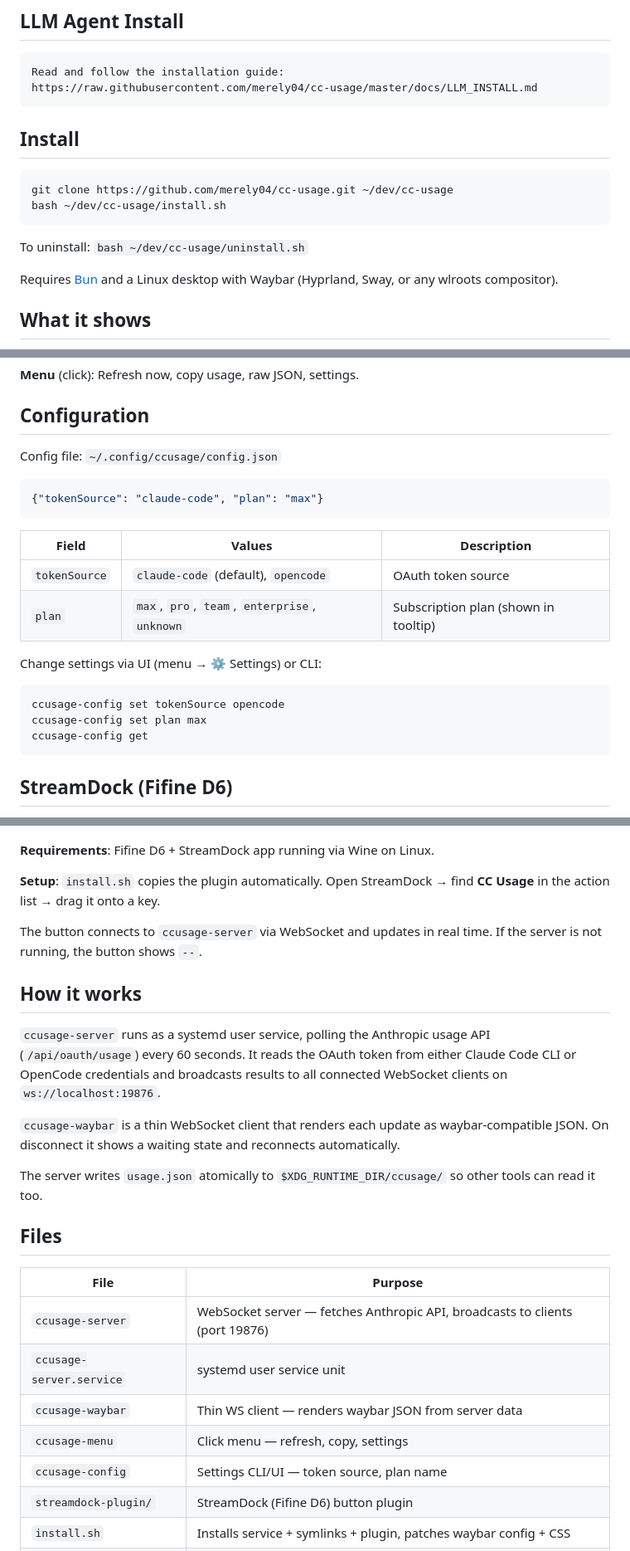
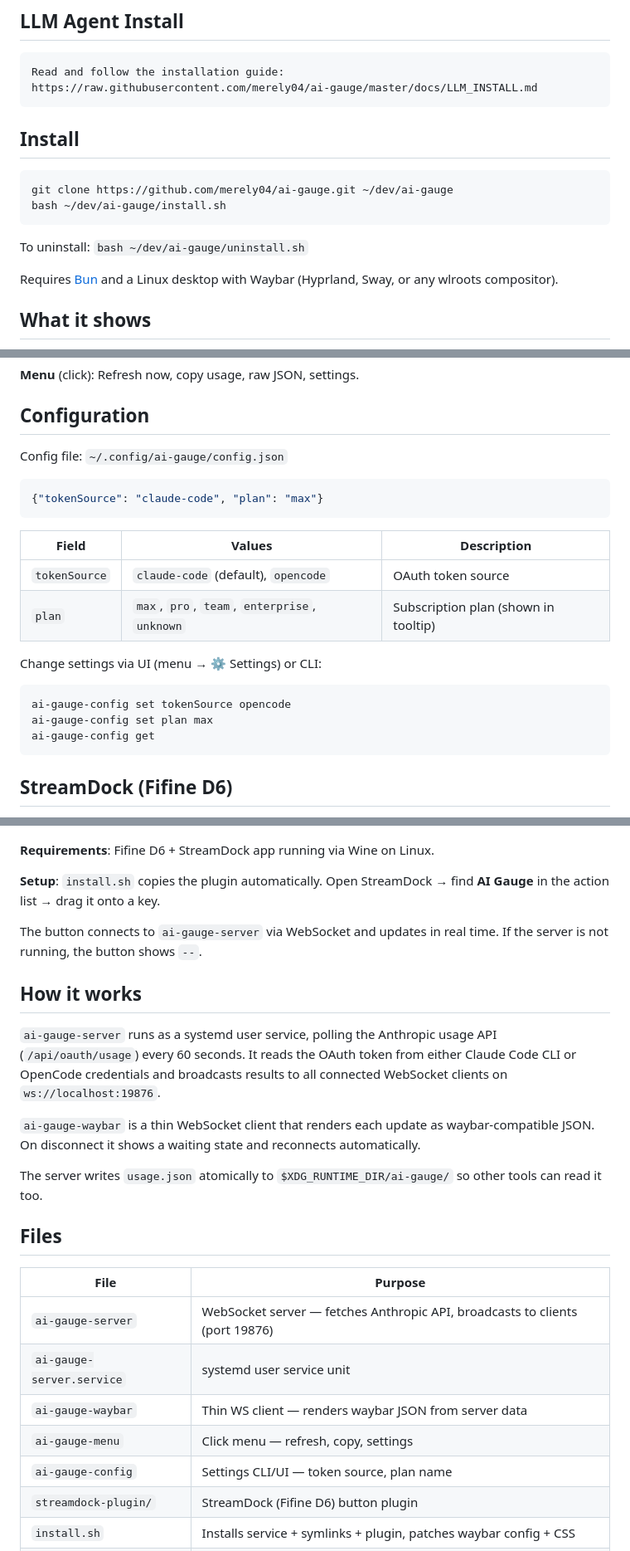
Before and after one commit to merely04/ai-gauge, a Markdown page: README.md, 3 parts joined by grey strips. Shown: that part at 83% size. GitHub-like rendering.

Commit message:
rename: ccusage → ai-gauge

````diff
--- a/README.md
+++ b/README.md
@@ -21,17 +21,17 @@ Real-time Claude Code usage monitor for Waybar on Linux. Tracks 5-hour and weekl
 
 ```
 Read and follow the installation guide:
-https://raw.githubusercontent.com/merely04/cc-usage/master/docs/LLM_INSTALL.md
+https://raw.githubusercontent.com/merely04/ai-gauge/master/docs/LLM_INSTALL.md
 ```
 
 ## Install
 
 ```bash
-git clone https://github.com/merely04/cc-usage.git ~/dev/cc-usage
-bash ~/dev/cc-usage/install.sh
+git clone https://github.com/merely04/ai-gauge.git ~/dev/ai-gauge
+bash ~/dev/ai-gauge/install.sh
 ```
 
-To uninstall: `bash ~/dev/cc-usage/uninstall.sh`
+To uninstall: `bash ~/dev/ai-gauge/uninstall.sh`
 
 Requires [Bun](https://bun.sh) and a Linux desktop with Waybar (Hyprland, Sway, or any wlroots compositor).
 
@@ -70,7 +70,7 @@ Plan: max
 
 ## Configuration
 
-Config file: `~/.config/ccusage/config.json`
+Config file: `~/.config/ai-gauge/config.json`
 
 ```json
 {"tokenSource": "claude-code", "plan": "max"}
@@ -84,9 +84,9 @@ Config file: `~/.config/ccusage/config.json`
 Change settings via UI (menu → ⚙ Settings) or CLI:
 
 ```bash
-ccusage-config set tokenSource opencode
-ccusage-config set plan max
-ccusage-config get
+ai-gauge-config set tokenSource opencode
+ai-gauge-config set plan max
+ai-gauge-config get
 ```
 
 ## StreamDock (Fifine D6)
@@ -97,27 +97,27 @@ The plugin shows usage stats on a physical key of the Fifine AmpliGame D6 stream
 
 **Requirements**: Fifine D6 + StreamDock app running via Wine on Linux.
 
-**Setup**: `install.sh` copies the plugin automatically. Open StreamDock → find **CC Usage** in the action list → drag it onto a key.
+**Setup**: `install.sh` copies the plugin automatically. Open StreamDock → find **AI Gauge** in the action list → drag it onto a key.
 
-The button connects to `ccusage-server` via WebSocket and updates in real time. If the server is not running, the button shows `--`.
+The button connects to `ai-gauge-server` via WebSocket and updates in real time. If the server is not running, the button shows `--`.
 
 ## How it works
 
-`ccusage-server` runs as a systemd user service, polling the Anthropic usage API (`/api/oauth/usage`) every 60 seconds. It reads the OAuth token from either Claude Code CLI or OpenCode credentials and broadcasts results to all connected WebSocket clients on `ws://localhost:19876`.
+`ai-gauge-server` runs as a systemd user service, polling the Anthropic usage API (`/api/oauth/usage`) every 60 seconds. It reads the OAuth token from either Claude Code CLI or OpenCode credentials and broadcasts results to all connected WebSocket clients on `ws://localhost:19876`.
 
-`ccusage-waybar` is a thin WebSocket client that renders each update as waybar-compatible JSON. On disconnect it shows a waiting state and reconnects automatically.
+`ai-gauge-waybar` is a thin WebSocket client that renders each update as waybar-compatible JSON. On disconnect it shows a waiting state and reconnects automatically.
 
-The server writes `usage.json` atomically to `$XDG_RUNTIME_DIR/ccusage/` so other tools can read it too.
+The server writes `usage.json` atomically to `$XDG_RUNTIME_DIR/ai-gauge/` so other tools can read it too.
 
 ## Files
 
 | File | Purpose |
 |------|---------|
-| `ccusage-server` | WebSocket server — fetches Anthropic API, broadcasts to clients (port 19876) |
-| `ccusage-server.service` | systemd user service unit |
-| `ccusage-waybar` | Thin WS client — renders waybar JSON from server data |
-| `ccusage-menu` | Click menu — refresh, copy, settings |
-| `ccusage-config` | Settings CLI/UI — token source, plan name |
+| `ai-gauge-server` | WebSocket server — fetches Anthropic API, broadcasts to clients (port 19876) |
+| `ai-gauge-server.service` | systemd user service unit |
+| `ai-gauge-waybar` | Thin WS client — renders waybar JSON from server data |
+| `ai-gauge-menu` | Click menu — refresh, copy, settings |
+| `ai-gauge-config` | Settings CLI/UI — token source, plan name |
 | `streamdock-plugin/` | StreamDock (Fifine D6) button plugin |
 | `install.sh` | Installs service + symlinks + plugin, patches waybar config + CSS |
 | `uninstall.sh` | Removes everything cleanly |
````
Also changed, not shown: other parts of README.md (+1 -1 lines), docs/LLM_INSTALL.md (+15 -15 lines), streamdock-plugin/Images/aiGaugeAction.png (renamed from streamdock-plugin/Images/ccusageAction.png), 14 other files.
